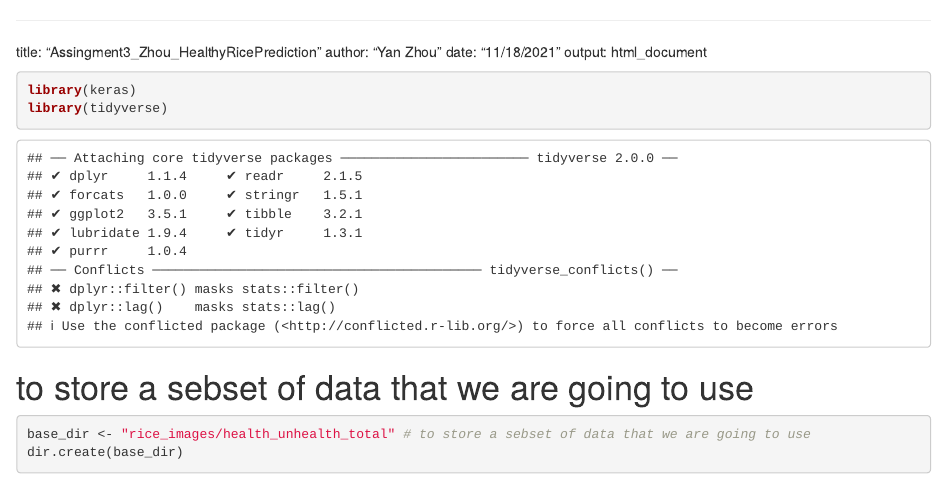
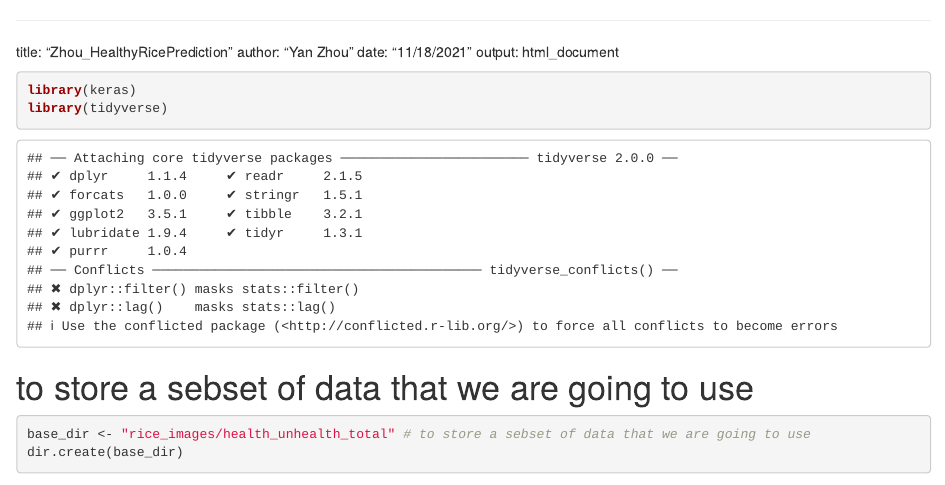
Before and after one commit to yan202108/zyan_projects, an R Markdown document (Healthy Rice Prediction.Rmd): the page in a window 1100 px wide, from its top. Rendered offline with R 4.5, knitr and Pandoc, with nearby package versions; some code elsewhere in the file could not run offline.

Commit message:
Update and rename Assingment3_Zhou_HealthyRicePrediction.Rmd to Healthy Rice Prediction.Rmd

```diff
--- a/Assingment3_Zhou_HealthyRicePrediction.Rmd
+++ b/Healthy Rice Prediction.Rmd
@@ -1,5 +1,5 @@
 ---
-title: "Assingment3_Zhou_HealthyRicePrediction"
+title: "Zhou_HealthyRicePrediction"
 author: "Yan Zhou"
 date: "11/18/2021"
 output: html_document
```
